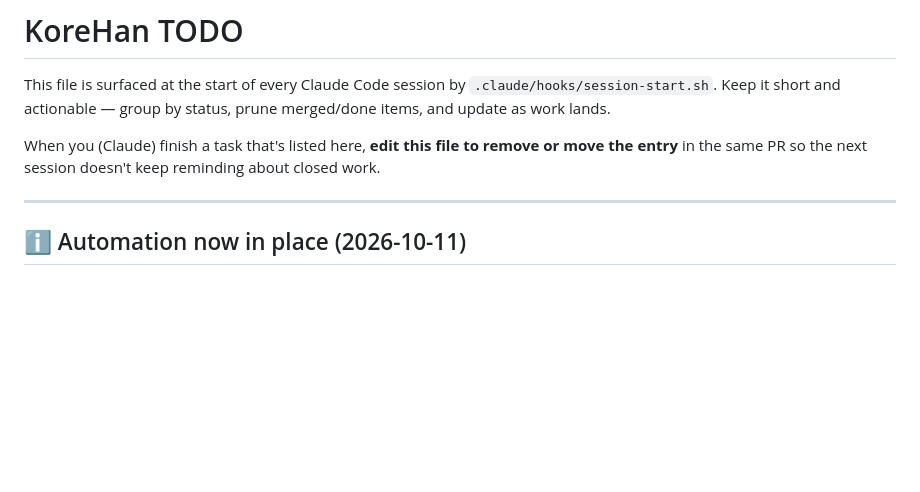
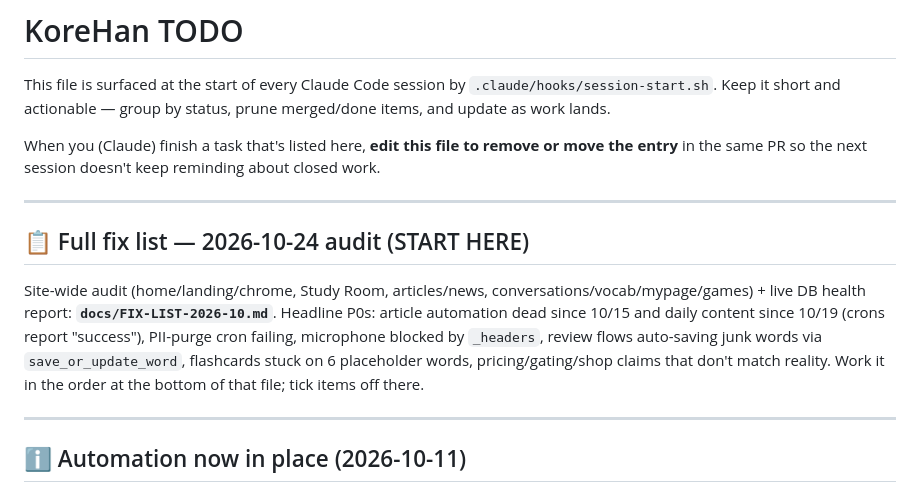
Before and after one commit to enane960819-hub/korehan-news, a Markdown page: TODO.md, the part around the change. Drawn GitHub-style; blank space fills up the shorter version.

```diff
--- a/TODO.md
+++ b/TODO.md
@@ -7,6 +7,19 @@ by status, prune merged/done items, and update as work lands.
 When you (Claude) finish a task that's listed here, **edit this file
 to remove or move the entry** in the same PR so the next session
 doesn't keep reminding about closed work.
+
+---
+
+## 📋 Full fix list — 2026-10-24 audit (START HERE)
+
+Site-wide audit (home/landing/chrome, Study Room, articles/news,
+conversations/vocab/mypage/games) + live DB health report:
+**`docs/FIX-LIST-2026-10.md`**. Headline P0s: article automation dead
+since 10/15 and daily content since 10/19 (crons report "success"),
+PII-purge cron failing, microphone blocked by `_headers`, review flows
+auto-saving junk words via `save_or_update_word`, flashcards stuck on 6
+placeholder words, pricing/gating/shop claims that don't match reality.
+Work it in the order at the bottom of that file; tick items off there.
 
 ---
 
```
Also changed, not shown: docs/FIX-LIST-2026-10.md (added, +253 -0 lines).
